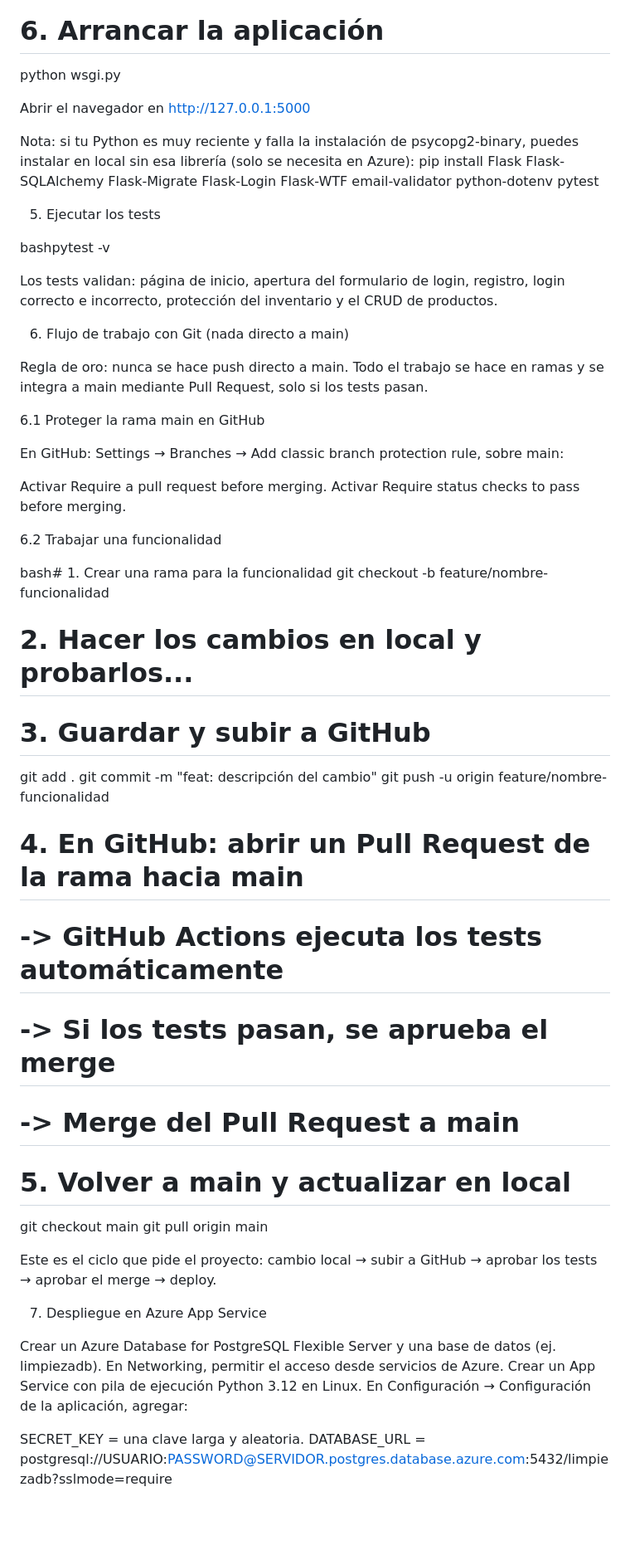
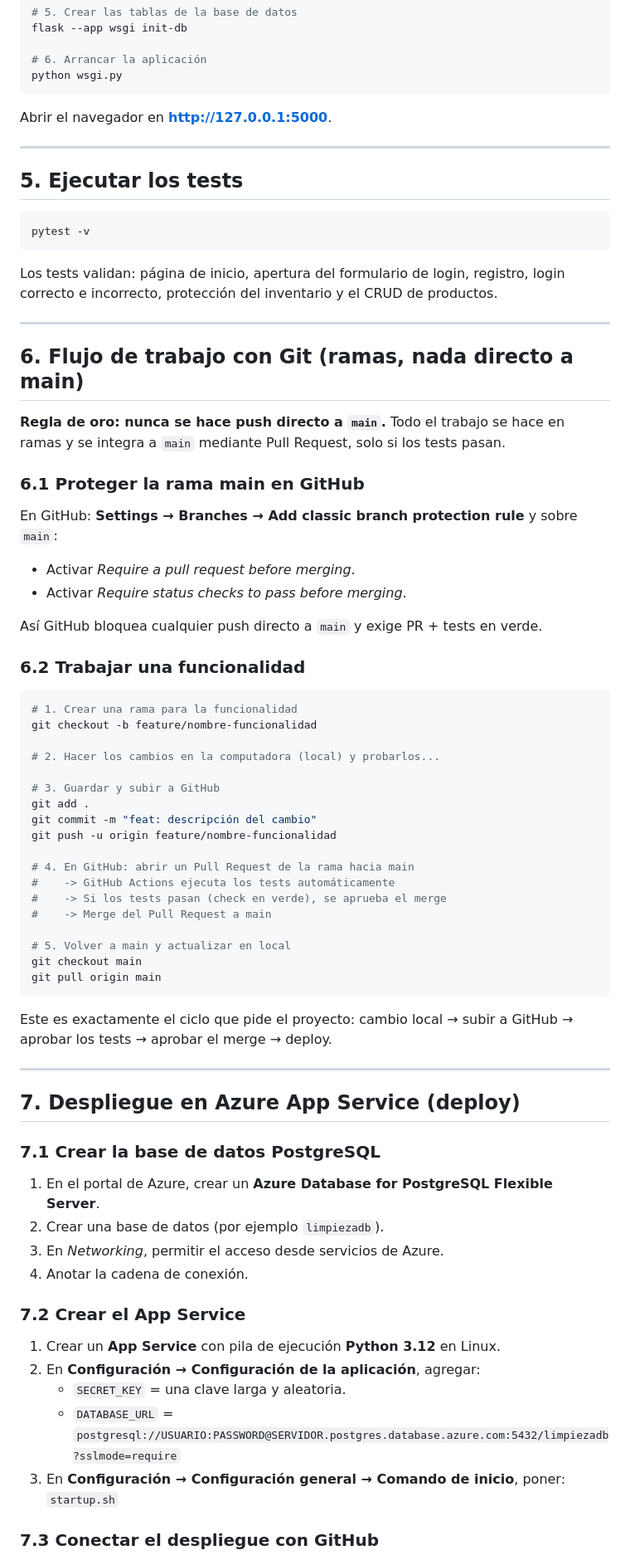
Before and after one commit to Salome-118/Sistema_Limpieza, a Markdown page: README.md, the part around one of its changes. Shown at 83% size. Drawn GitHub-style; blank space fills up the shorter version.

Commit message:
docs: restaura README con tabla y tema limpieza

````diff
--- a/README.md
+++ b/README.md
@@ -71,45 +82,41 @@ flask --app wsgi init-db
 
 # 6. Arrancar la aplicación
 python wsgi.py
+```
 
-Abrir el navegador en http://127.0.0.1:5000
+Abrir el navegador en **http://127.0.0.1:5000**.
 
+---
 
-Nota: si tu Python es muy reciente y falla la instalación de psycopg2-binary,
-puedes instalar en local sin esa librería (solo se necesita en Azure):
-pip install Flask Flask-SQLAlchemy Flask-Migrate Flask-Login Flask-WTF email-validator python-dotenv pytest
+## 5. Ejecutar los tests
 
+```bash
+pytest -v
+```
 
+Los tests validan: página de inicio, apertura del formulario de login, registro, login correcto e incorrecto, protección del inventario y el CRUD de productos.
 
+---
 
-5. Ejecutar los tests
+## 6. Flujo de trabajo con Git (ramas, nada directo a main)
 
-bashpytest -v
+**Regla de oro: nunca se hace push directo a `main`.** Todo el trabajo se hace en ramas y se integra a `main` mediante Pull Request, solo si los tests pasan.
 
-Los tests validan: página de inicio, apertura del formulario de login, registro,
-login correcto e incorrecto, protección del inventario y el CRUD de productos.
+### 6.1 Proteger la rama main en GitHub
 
+En GitHub: **Settings → Branches → Add classic branch protection rule** y sobre `main`:
+- Activar *Require a pull request before merging*.
+- Activar *Require status checks to pass before merging*.
 
-6. Flujo de trabajo con Git (nada directo a main)
+Así GitHub bloquea cualquier push directo a `main` y exige PR + tests en verde.
 
-Regla de oro: nunca se hace push directo a main. Todo el trabajo se hace en ramas
-y se integra a main mediante Pull Request, solo si los tests pasan.
+### 6.2 Trabajar una funcionalidad
 
-6.1 Proteger la rama main en GitHub
-
-En GitHub: Settings → Branches → Add classic branch protection rule, sobre main:
-
-
-Activar Require a pull request before merging.
-Activar Require status checks to pass before merging.
-
-
-6.2 Trabajar una funcionalidad
-
-bash# 1. Crear una rama para la funcionalidad
+```bash
+# 1. Crear una rama para la funcionalidad
 git checkout -b feature/nombre-funcionalidad
 
-# 2. Hacer los cambios en local y probarlos...
+# 2. Hacer los cambios en la computadora (local) y probarlos...
 
 # 3. Guardar y subir a GitHub
 git add .
@@ -118,27 +125,34 @@ git push -u origin feature/nombre-funcionalidad
 
 # 4. En GitHub: abrir un Pull Request de la rama hacia main
 #    -> GitHub Actions ejecuta los tests automáticamente
-#    -> Si los tests pasan, se aprueba el merge
+#    -> Si los tests pasan (check en verde), se aprueba el merge
 #    -> Merge del Pull Request a main
 
 # 5. Volver a main y actualizar en local
 git checkout main
 git pull origin main
+```
 
-Este es el ciclo que pide el proyecto: cambio local → subir a GitHub →
-aprobar los tests → aprobar el merge → deploy.
+Este es exactamente el ciclo que pide el proyecto: cambio local → subir a GitHub → aprobar los tests → aprobar el merge → deploy.
 
+---
 
-7. Despliegue en Azure App Service
+## 7. Despliegue en Azure App Service (deploy)
 
+### 7.1 Crear la base de datos PostgreSQL
 
-Crear un Azure Database for PostgreSQL Flexible Server y una base de datos (ej. limpiezadb).
-En Networking, permitir el acceso desde servicios de Azure.
-Crear un App Service con pila de ejecución Python 3.12 en Linux.
-En Configuración → Configuración de la aplicación, agregar:
+1. En el portal de Azure, crear un **Azure Database for PostgreSQL Flexible Server**.
+2. Crear una base de datos (por ejemplo `limpiezadb`).
+3. En *Networking*, permitir el acceso desde servicios de Azure.
+4. Anotar la cadena de conexión.
 
-SECRET_KEY = una clave larga y aleatoria.
-DATABASE_URL = postgresql://USUARIO:PASSWORD@SERVIDOR.postgres.database.azure.com:5432/limpiezadb?sslmode=require
+### 7.2 Crear el App Service
 
+1. Crear un **App Service** con pila de ejecución **Python 3.12** en Linux.
+2. En **Configuración → Configuración de la aplicación**, agregar:
+   - `SECRET_KEY` = una clave larga y aleatoria.
+   - `DATABASE_URL` = `postgresql://USUARIO:PASSWORD@SERVIDOR.postgres.database.azure.com:5432/limpiezadb?sslmode=require`
+3. En **Configuración → Configuración general → Comando de inicio**, poner: `startup.sh`
 
+### 7.3 Conectar el despliegue con GitHub
 
````
Also changed, not shown: other parts of README.md (+51 -34 lines).
